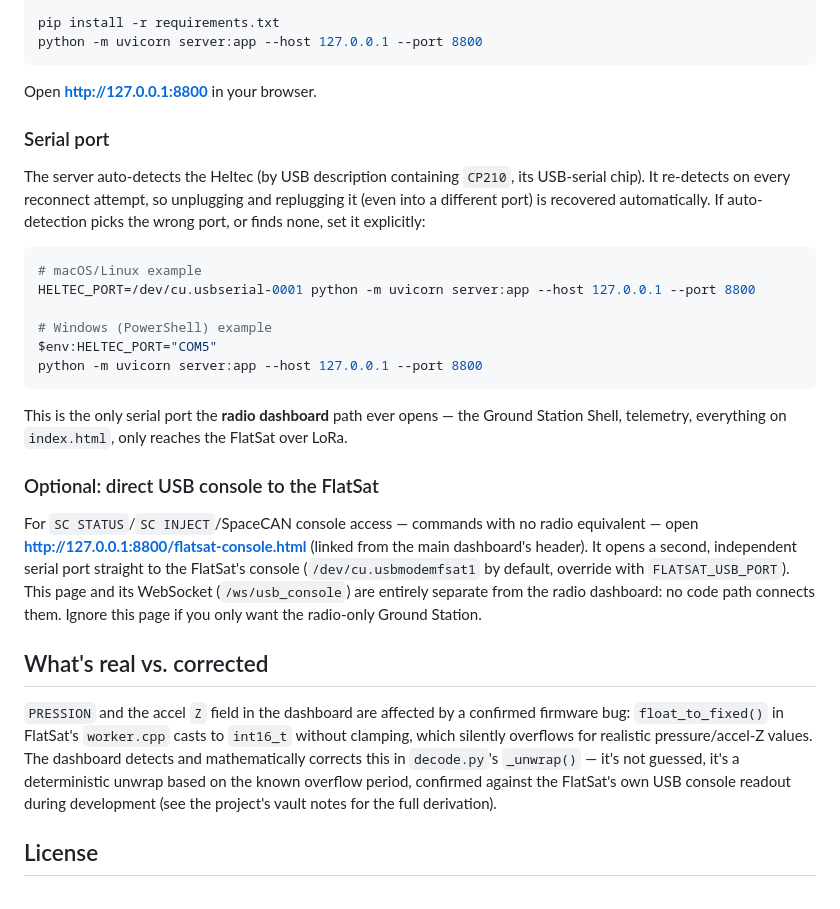
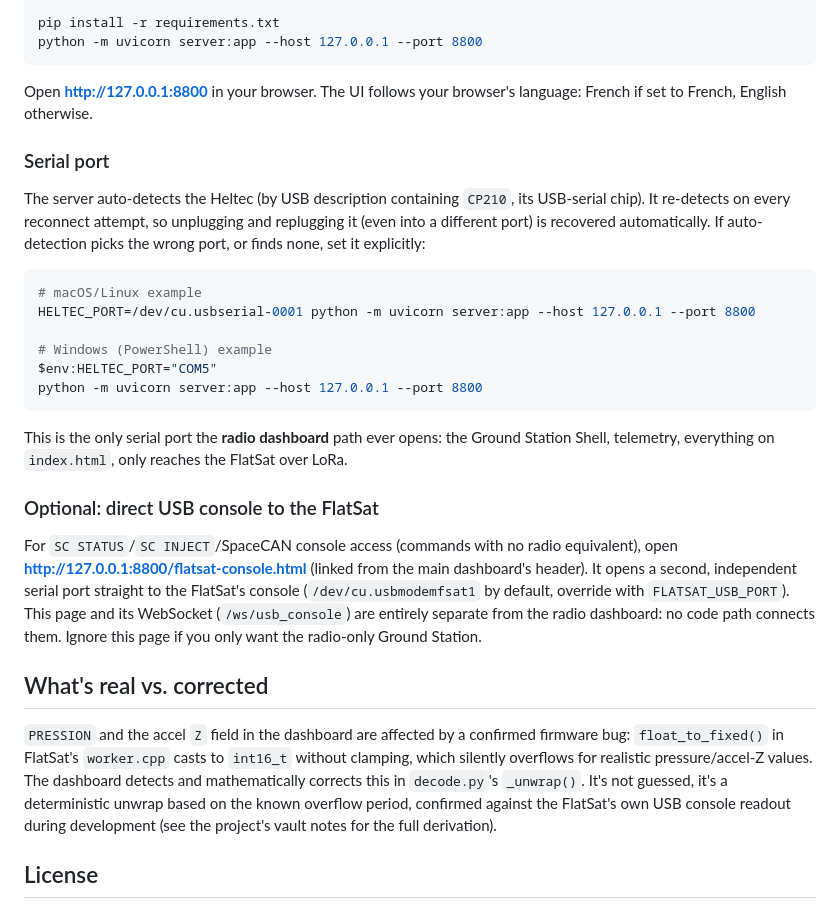
Before and after one commit to raphael-attias/PwnSat-GroundStation, a Markdown page: README.md, the part around one of its changes. Drawn GitHub-style.

````diff
--- a/README.md
+++ b/README.md
@@ -99,7 +105,8 @@ pip install -r requirements.txt
 python -m uvicorn server:app --host 127.0.0.1 --port 8800
 ```
 
-Open **http://127.0.0.1:8800** in your browser.
+Open **http://127.0.0.1:8800** in your browser. The UI follows your browser's
+language: French if set to French, English otherwise.
 
 ### Serial port
 
@@ -117,14 +124,14 @@ $env:HELTEC_PORT="COM5"
 python -m uvicorn server:app --host 127.0.0.1 --port 8800
 ```
 
-This is the only serial port the **radio dashboard** path ever opens — the
+This is the only serial port the **radio dashboard** path ever opens: the
 Ground Station Shell, telemetry, everything on `index.html`, only reaches the
 FlatSat over LoRa.
 
 ### Optional: direct USB console to the FlatSat
 
-For `SC STATUS`/`SC INJECT`/SpaceCAN console access — commands with no radio
-equivalent — open **http://127.0.0.1:8800/flatsat-console.html** (linked from
+For `SC STATUS`/`SC INJECT`/SpaceCAN console access (commands with no radio
+equivalent), open **http://127.0.0.1:8800/flatsat-console.html** (linked from
 the main dashboard's header). It opens a second, independent serial port
 straight to the FlatSat's console (`/dev/cu.usbmodemfsat1` by default,
 override with `FLATSAT_USB_PORT`). This page and its WebSocket
@@ -138,7 +145,7 @@ Station.
 confirmed firmware bug: `float_to_fixed()` in FlatSat's `worker.cpp` casts
 to `int16_t` without clamping, which silently overflows for realistic
 pressure/accel-Z values. The dashboard detects and mathematically corrects
-this in `decode.py`'s `_unwrap()` — it's not guessed, it's a deterministic
+this in `decode.py`'s `_unwrap()`. It's not guessed, it's a deterministic
 unwrap based on the known overflow period, confirmed against the FlatSat's
 own USB console readout during development (see the project's vault notes
 for the full derivation).
````
Also changed, not shown: other parts of README.md (+17 -11 lines), docs/screenshots/flatsat-console.jpg (added), docs/screenshots/ground-station.jpg (added).
